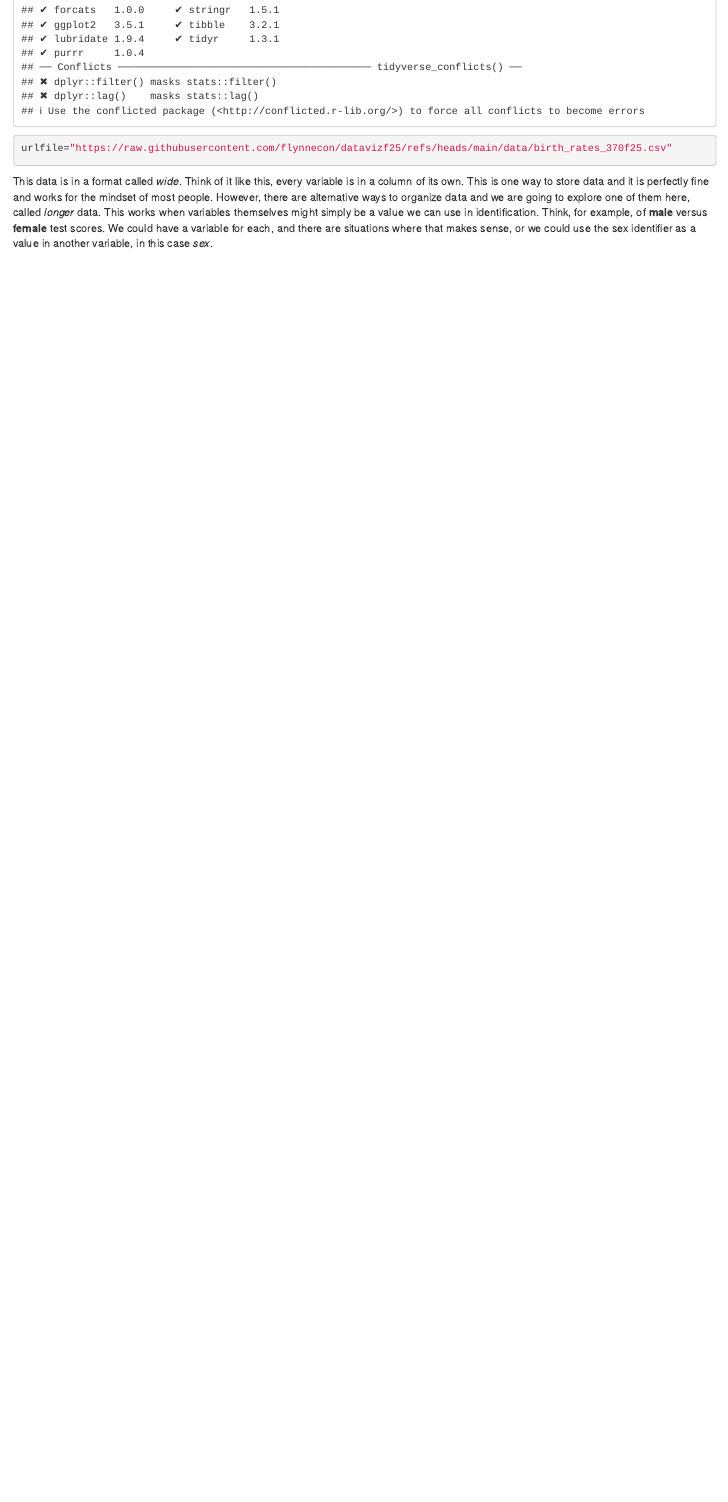
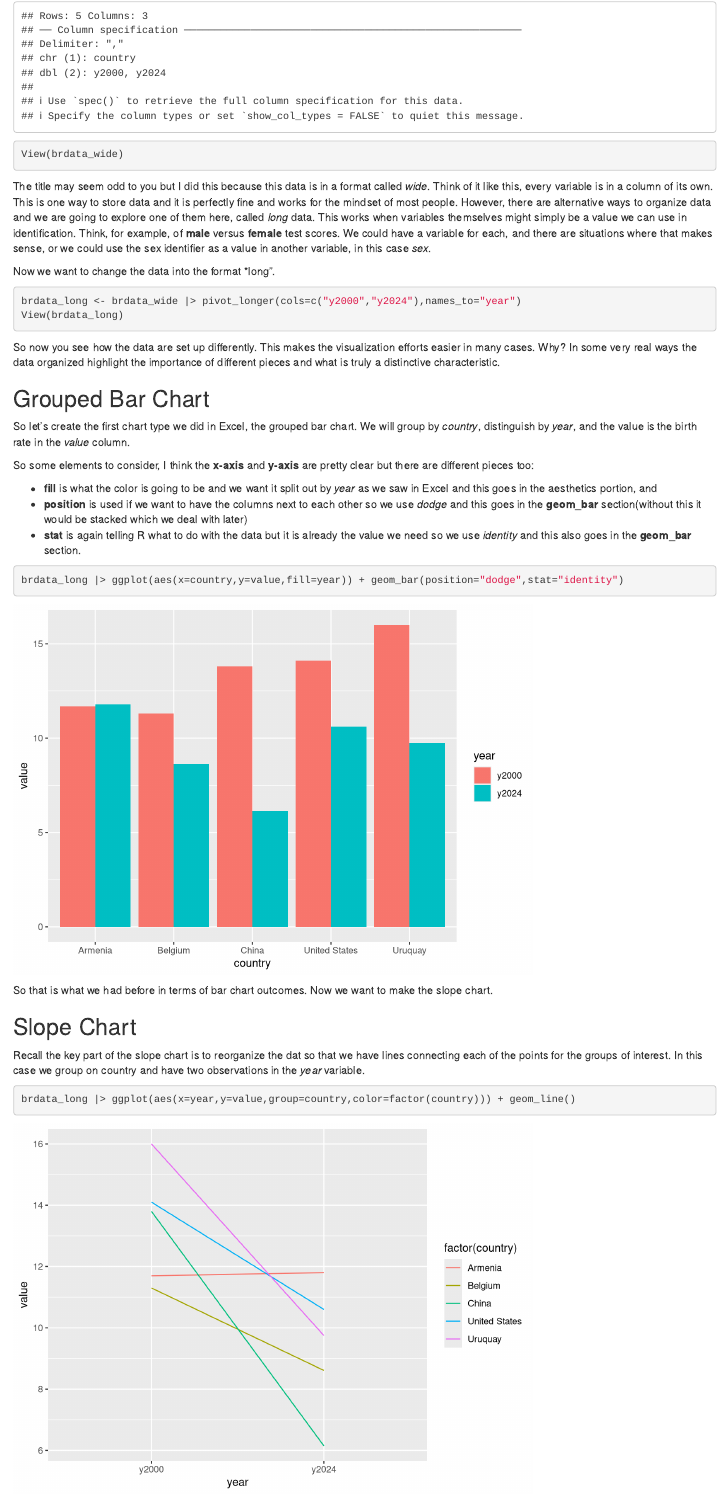
Before and after one commit to flynnecon/datavizf25, an R Markdown document (code/slope370.Rmd): the page in a window 1100 px wide, from 490 px down before the commit and from 730 px down after it. Rendered offline with R 4.5, knitr and Pandoc, with nearby package versions.

Commit message:
Update slope370.Rmd

````diff
--- a/code/slope370.Rmd
+++ b/code/slope370.Rmd
@@ -29,12 +30,45 @@ urlfile="https://raw.githubusercontent.com/flynnecon/datavizf25/refs/heads/main/
+View(brdata_wide)
 ```
 
-
-
-
-This data is in a format called *wide*.
+The title may seem odd to you but I did this because this data is in a format called *wide*.
 Think of it like this, every variable is in a column of its own.
 This is one way to store data and it is perfectly fine and works for the mindset of most people.
-However, there are alternative ways to organize data and we are going to explore one of them here, called *longer* data.
+However, there are alternative ways to organize data and we are going to explore one of them here, called *long* data.
 This works when variables themselves might simply be a value we can use in identification.
 Think, for example, of **male** versus **female** test scores.
 We could have a variable for each, and there are situations where that makes sense, or we could use the sex identifier as a value in another variable, in this case *sex*.
+
+Now we want to change the data into the format *long".
+
+```{r changing data wide to long}
+brdata_long <- brdata_wide |> pivot_longer(cols=c("y2000","y2024"),names_to="year")
+View(brdata_long)
+```
+So now you see how the data are set up differently.
+This makes the visualization efforts easier in many cases.
+Why?
+In some very real ways the data organized highlight the importance of different pieces and what is truly a distinctive characteristic.
+
+## Grouped Bar Chart
+So let's create the first chart type we did in Excel, the grouped bar chart.
+We will group by *country*, distinguish by *year*, and the value is the birth rate in the *value* column.
+
+So some elements to consider, I think the **x-axis** and **y-axis** are pretty clear but there are different pieces too:
+
+* **fill** is what the color is going to be and we want it split out by *year* as we saw in Excel and this goes in the aesthetics portion, and
+* **position** is used if we want to have the columns next to each other so we use *dodge* and this goes in the **geom_bar** section(without this it would be stacked which we deal with later)
+* **stat** is again telling R what to do with the data but it is already the value we need so we use *identity* and this also goes in the **geom_bar** section.
+
+```{r bar chart}
+brdata_long |> ggplot(aes(x=country,y=value,fill=year)) + geom_bar(position="dodge",stat="identity")
+```
+
+So that is what we had before in terms of bar chart outcomes. Now we want to make the slope chart.
+
+## Slope Chart
+
+Recall the key part of the slope chart is to reorganize the dat so that we have lines connecting each of the points for the groups of interest.
+In this case we group on country and have two observations in the *year* variable.
+
+```{r Basic slope chart}
+brdata_long |> ggplot(aes(x=year,y=value,group=country,color=factor(country))) + geom_line()
````
Also changed, not shown: code/slope370.Rmd (28 more changed lines).
